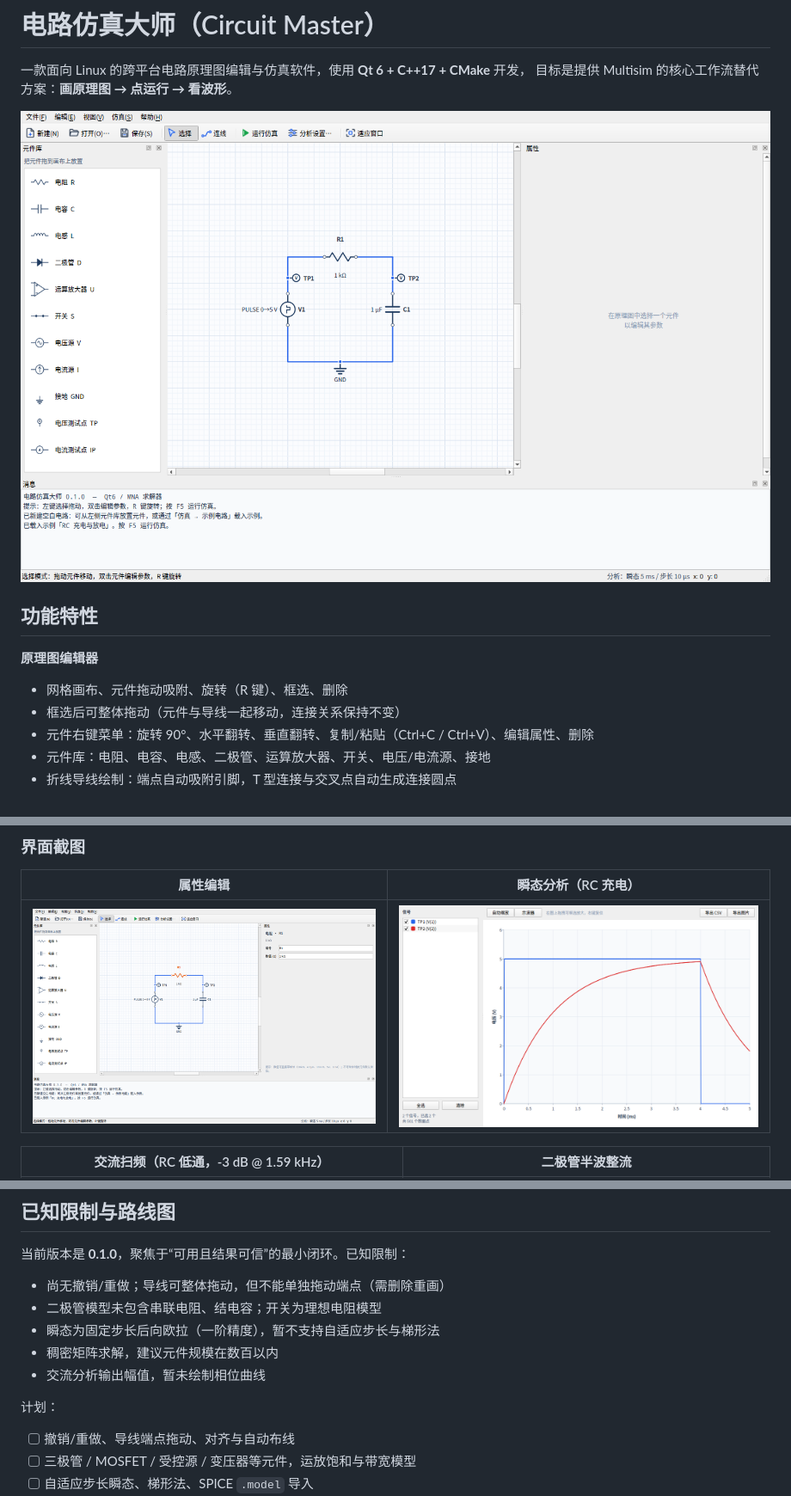
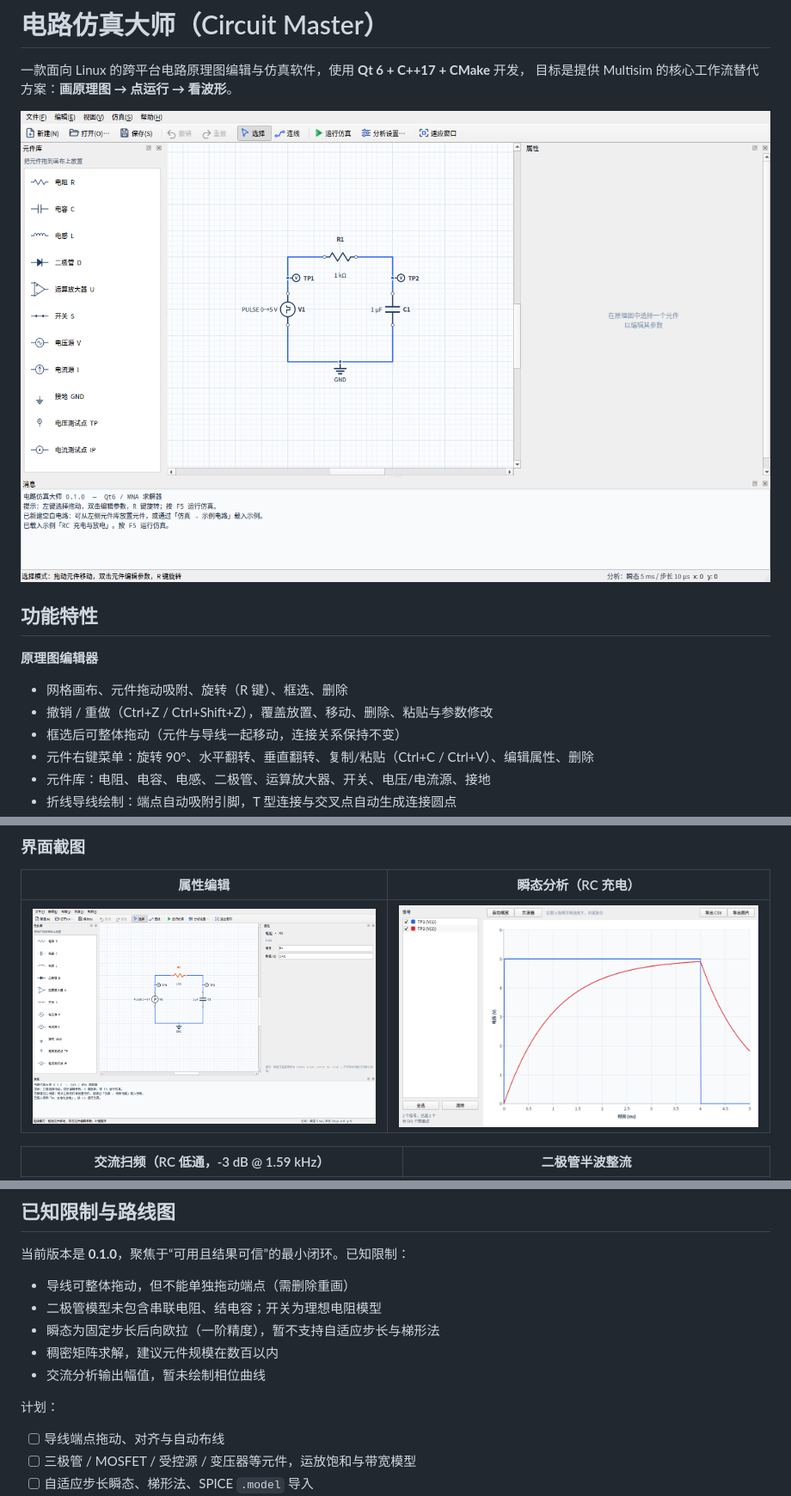
Before and after one commit to lhdjply/circuit-master, a Markdown page: README.md, 3 parts joined by grey strips. Shown at 86% size. GitHub-like rendering; pictures changed too: docs/screenshots/main.png, docs/screenshots/properties.png.

Commit message:
feat(ui): 支持撤销与重做
- 基于电路快照的历史栈（上限 200 步），按内容签名去重
- 放置、连线、删除、粘贴、拖动与参数修改都会记录一次历史
- 撤销 / 重做（Ctrl+Z / Ctrl+Shift+Z），菜单与工具栏均可触发，状态自动置灰
- 打开或新建电路时重置历史
- 新增 undo/redo 图标与回归测试（放置、移动、删除的撤销与重做）

```diff
--- a/README.md
+++ b/README.md
@@ -10,6 +10,7 @@
 **原理图编辑器**
 
 - 网格画布、元件拖动吸附、旋转（R 键）、框选、删除
+- 撤销 / 重做（Ctrl+Z / Ctrl+Shift+Z），覆盖放置、移动、删除、粘贴与参数修改
 - 框选后可整体拖动（元件与导线一起移动，连接关系保持不变）
 - 元件右键菜单：旋转 90°、水平翻转、垂直翻转、复制/粘贴（Ctrl+C / Ctrl+V）、编辑属性、删除
 - 元件库：电阻、电容、电感、二极管、运算放大器、开关、电压/电流源、接地
@@ -181,7 +183,7 @@ ctest --test-dir build --output-on-failure
 
 当前版本是 **0.1.0**，聚焦于“可用且结果可信”的最小闭环。已知限制：
 
-- 尚无撤销/重做；导线可整体拖动，但不能单独拖动端点（需删除重画）
+- 导线可整体拖动，但不能单独拖动端点（需删除重画）
 - 二极管模型未包含串联电阻、结电容；开关为理想电阻模型
 - 瞬态为固定步长后向欧拉（一阶精度），暂不支持自适应步长与梯形法
 - 稠密矩阵求解，建议元件规模在数百以内
@@ -189,7 +191,7 @@ ctest --test-dir build --output-on-failure
 
 计划：
 
-- [ ] 撤销/重做、导线端点拖动、对齐与自动布线
+- [ ] 导线端点拖动、对齐与自动布线
 - [ ] 三极管 / MOSFET / 受控源 / 变压器等元件，运放饱和与带宽模型
 - [ ] 自适应步长瞬态、梯形法、SPICE `.model` 导入
 - [ ] 交流相位、阻抗、傅里叶与参数扫描
```
Also changed, not shown: other parts of README.md (+1 -0 lines), 9 other files.
